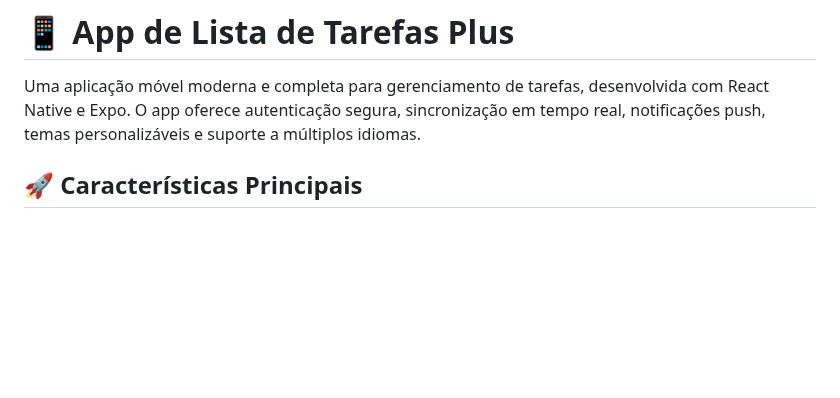
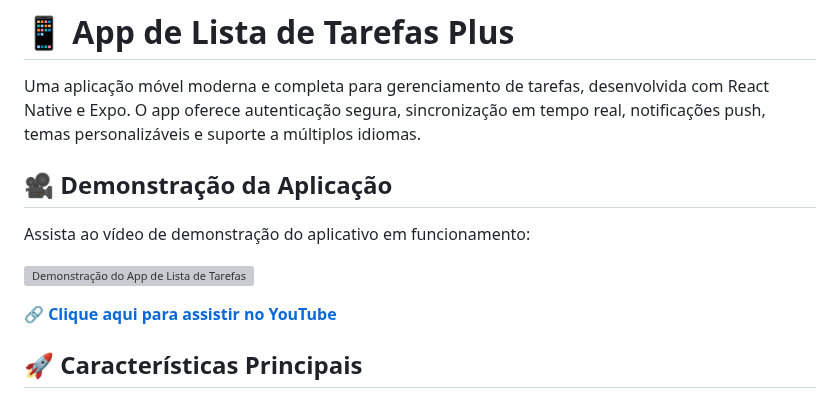
Before and after one commit to MariaEdPaixao/app-de-lista-tarefas-plus, a Markdown page: readme.md, the part around the change. GitHub-like rendering; blank space fills up the shorter version; grey boxes are pictures that could not be loaded.

Commit message:
ref: added youtube video link

```diff
--- a/readme.md
+++ b/readme.md
@@ -1,6 +1,14 @@
 # 📱 App de Lista de Tarefas Plus
 
 Uma aplicação móvel moderna e completa para gerenciamento de tarefas, desenvolvida com React Native e Expo. O app oferece autenticação segura, sincronização em tempo real, notificações push, temas personalizáveis e suporte a múltiplos idiomas.
+
+## 🎥 Demonstração da Aplicação
+
+Assista ao vídeo de demonstração do aplicativo em funcionamento:
+
+[![Demonstração do App de Lista de Tarefas Plus](https://img.youtube.com/vi/pg5eGUuXSdE/0.jpg)](https://youtu.be/pg5eGUuXSdE)
+
+**🔗 [Clique aqui para assistir no YouTube](https://youtu.be/pg5eGUuXSdE)**
 
 ## 🚀 Características Principais
 
```
